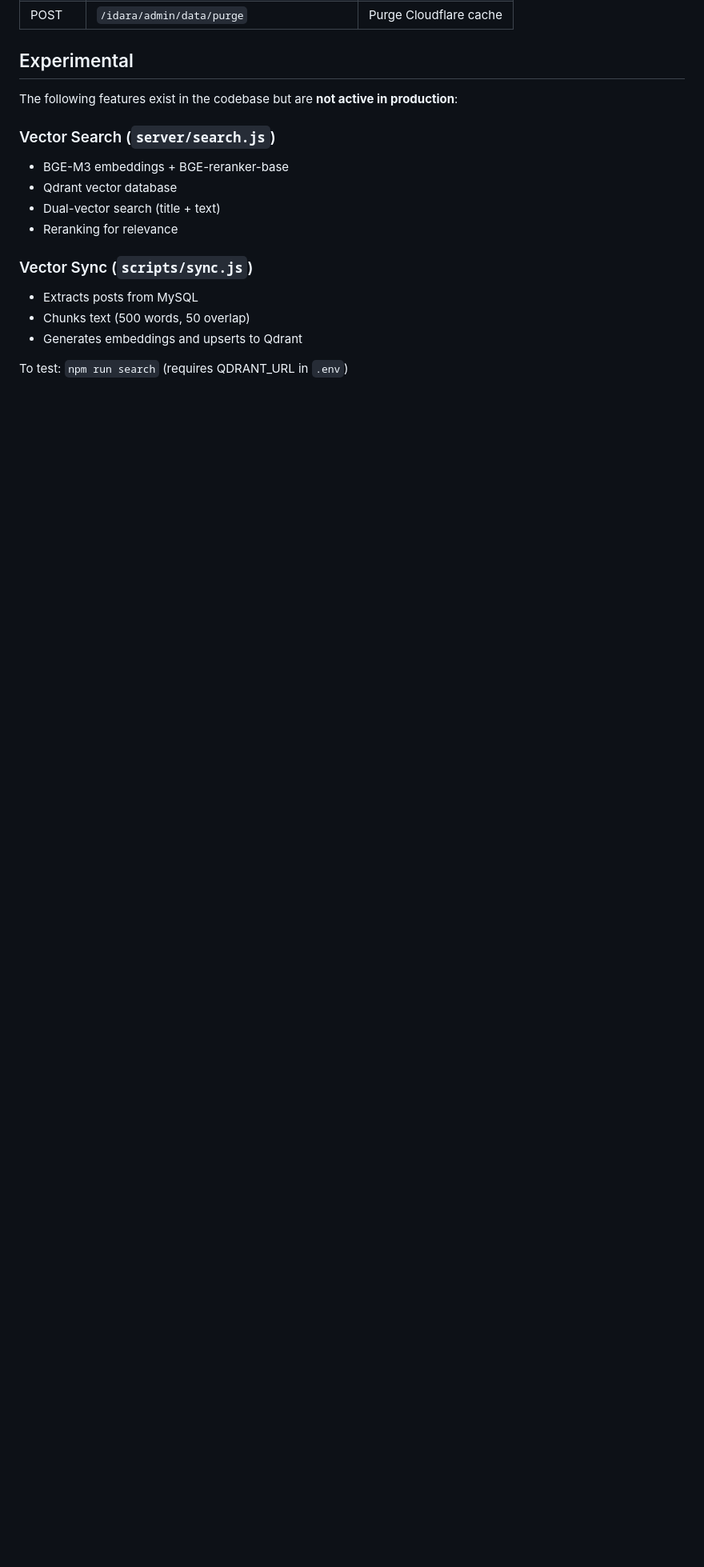
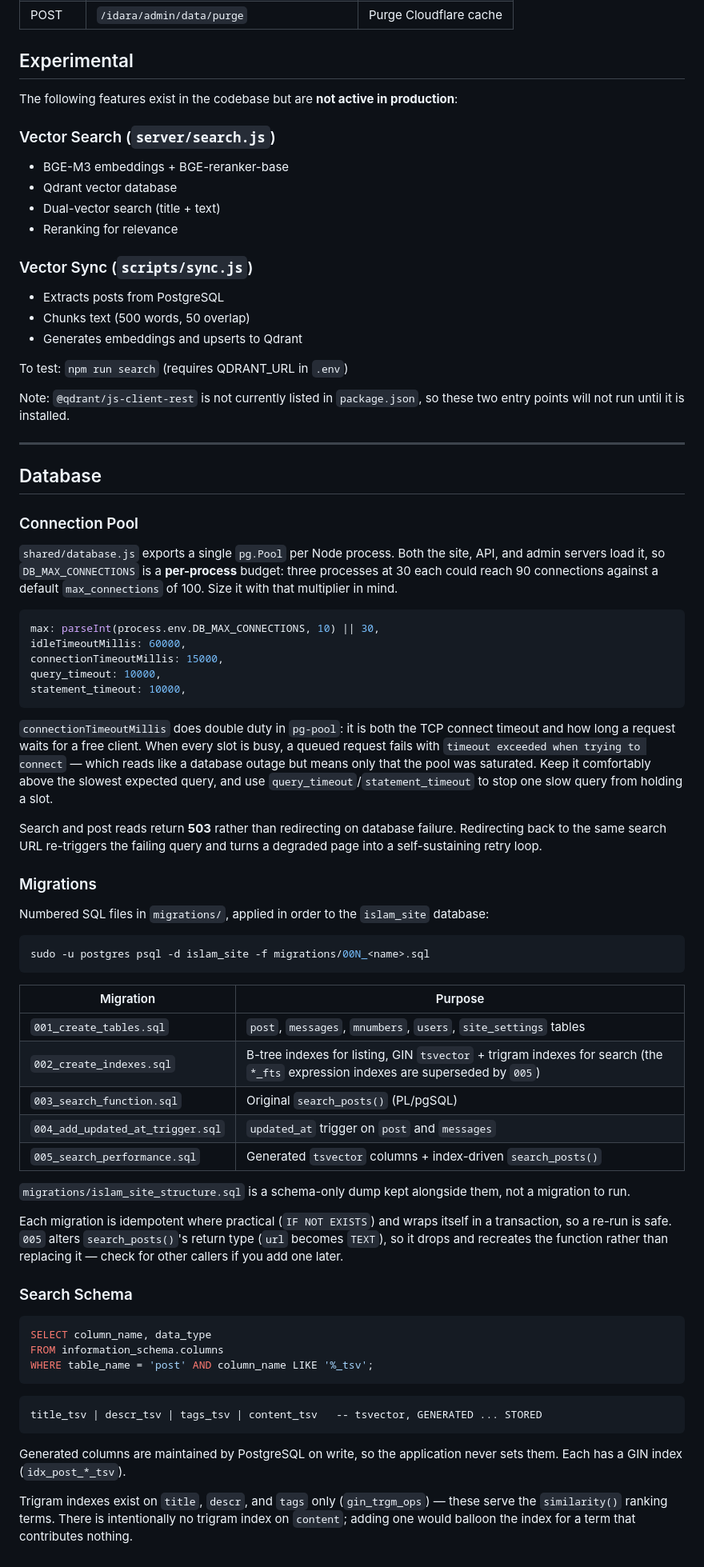
Before and after one commit to AkarimB/website, a Markdown page: README.md, the part around one of its changes. Shown at 80% size. Rendered like a GitHub page; blank space fills up the shorter version.

````diff
--- a/README.md
+++ b/README.md
@@ -318,8 +345,84 @@ The following features exist in the codebase but are **not active in production*
 - Reranking for relevance
 
 ### Vector Sync (`scripts/sync.js`)
-- Extracts posts from MySQL
+- Extracts posts from PostgreSQL
 - Chunks text (500 words, 50 overlap)
 - Generates embeddings and upserts to Qdrant
 
 To test: `npm run search` (requires QDRANT_URL in `.env`)
+
+Note: `@qdrant/js-client-rest` is not currently listed in `package.json`, so these two
+entry points will not run until it is installed.
+
+---
+
+## Database
+
+### Connection Pool
+
+`shared/database.js` exports a single `pg.Pool` per Node process. Both the site, API,
+and admin servers load it, so `DB_MAX_CONNECTIONS` is a **per-process** budget: three
+processes at 30 each could reach 90 connections against a default `max_connections` of
+100. Size it with that multiplier in mind.
+
+```js
+max: parseInt(process.env.DB_MAX_CONNECTIONS, 10) || 30,
+idleTimeoutMillis: 60000,
+connectionTimeoutMillis: 15000,
+query_timeout: 10000,
+statement_timeout: 10000,
+```
+
+`connectionTimeoutMillis` does double duty in `pg-pool`: it is both the TCP connect
+timeout and how long a request waits for a free client. When every slot is busy, a
+queued request fails with `timeout exceeded when trying to connect` — which reads like
+a database outage but means only that the pool was saturated. Keep it comfortably above
+the slowest expected query, and use `query_timeout`/`statement_timeout` to stop one
+slow query from holding a slot.
+
+Search and post reads return **503** rather than redirecting on database failure.
+Redirecting back to the same search URL re-triggers the failing query and turns a
+degraded page into a self-sustaining retry loop.
+
+### Migrations
+
+Numbered SQL files in `migrations/`, applied in order to the `islam_site` database:
+
+```bash
+sudo -u postgres psql -d islam_site -f migrations/00N_<name>.sql
+```
+
+| Migration | Purpose |
+|-----------|---------|
+| `001_create_tables.sql` | `post`, `messages`, `mnumbers`, `users`, `site_settings` tables |
+| `002_create_indexes.sql` | B-tree indexes for listing, GIN `tsvector` + trigram indexes for search (the `*_fts` expression indexes are superseded by `005`) |
+| `003_search_function.sql` | Original `search_posts()` (PL/pgSQL) |
+| `004_add_updated_at_trigger.sql` | `updated_at` trigger on `post` and `messages` |
+| `005_search_performance.sql` | Generated `tsvector` columns + index-driven `search_posts()` |
+
+`migrations/islam_site_structure.sql` is a schema-only dump kept alongside them, not a
+migration to run.
+
+Each migration is idempotent where practical (`IF NOT EXISTS`) and wraps itself in a
+transaction, so a re-run is safe. `005` alters `search_posts()`'s return type (`url`
+becomes `TEXT`), so it drops and recreates the function rather than replacing it — check
+for other callers if you add one later.
+
+### Search Schema
+
+```sql
+SELECT column_name, data_type
+FROM information_schema.columns
+WHERE table_name = 'post' AND column_name LIKE '%_tsv';
+```
+
+```
+title_tsv | descr_tsv | tags_tsv | content_tsv   -- tsvector, GENERATED ... STORED
+```
+
+Generated columns are maintained by PostgreSQL on write, so the application never sets
+them. Each has a GIN index (`idx_post_*_tsv`).
+
+Trigram indexes exist on `title`, `descr`, and `tags` only (`gin_trgm_ops`) — these
+serve the `similarity()` ranking terms. There is intentionally no trigram index on
+`content`; adding one would balloon the index for a term that contributes nothing.
````
Also changed, not shown: other parts of README.md (+39 -12 lines).
